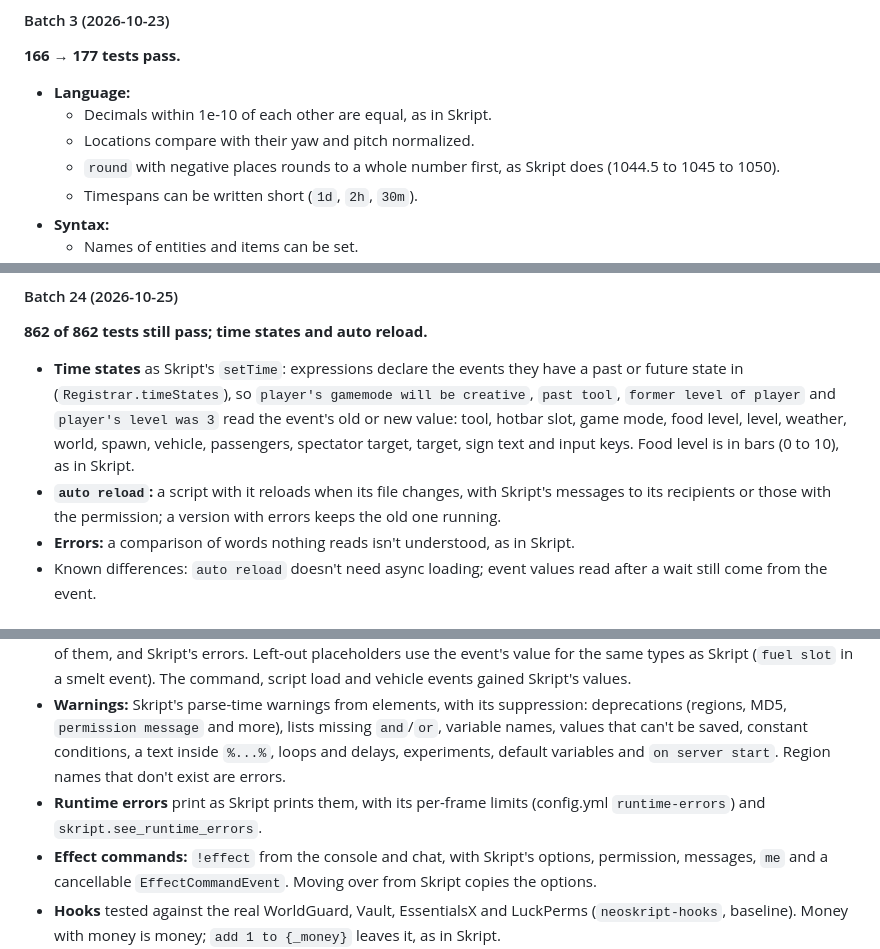
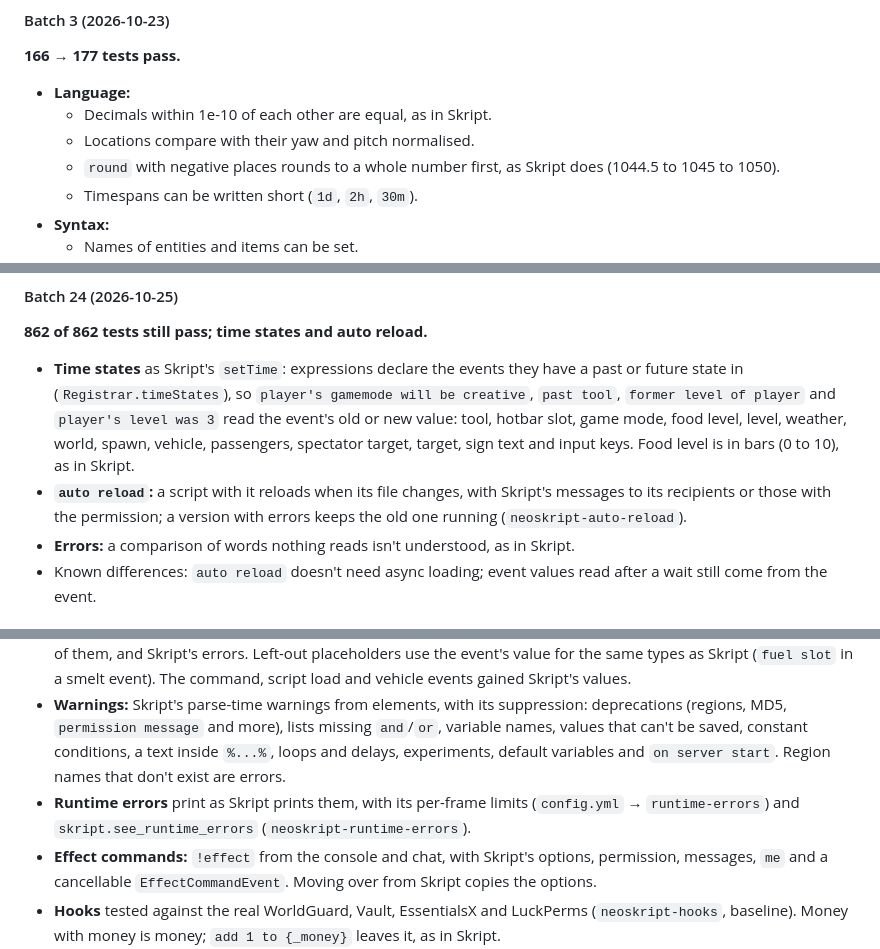
Before and after one commit to xena-studios/neoskript, a Markdown page: docs/PROGRESS.md, 3 parts joined by grey strips. Drawn GitHub-style.

```diff
--- a/docs/PROGRESS.md
+++ b/docs/PROGRESS.md
@@ -294,7 +294,7 @@ Done in batches, each a PR: run `neoskript-skript-suite`, rank what stops the mo
 **166 → 177 tests pass.**
 - **Language:**
   - Decimals within 1e-10 of each other are equal, as in Skript.
-  - Locations compare with their yaw and pitch normalized.
+  - Locations compare with their yaw and pitch normalised.
   - `round` with negative places rounds to a whole number first, as Skript does (1044.5 to 1045 to 1050).
   - Timespans can be written short (`1d`, `2h`, `30m`).
 - **Syntax:**
@@ -563,7 +563,7 @@ Done in batches, each a PR: run `neoskript-skript-suite`, rank what stops the mo
 
 **862 of 862 tests still pass; time states and auto reload.**
 - **Time states** as Skript's `setTime`: expressions declare the events they have a past or future state in (`Registrar.timeStates`), so `player's gamemode will be creative`, `past tool`, `former level of player` and `player's level was 3` read the event's old or new value: tool, hotbar slot, game mode, food level, level, weather, world, spawn, vehicle, passengers, spectator target, target, sign text and input keys. Food level is in bars (0 to 10), as in Skript.
-- **`auto reload`:** a script with it reloads when its file changes, with Skript's messages to its recipients or those with the permission; a version with errors keeps the old one running.
+- **`auto reload`:** a script with it reloads when its file changes, with Skript's messages to its recipients or those with the permission; a version with errors keeps the old one running (`neoskript-auto-reload`).
 - **Errors:** a comparison of words nothing reads isn't understood, as in Skript.
 - Known differences: `auto reload` doesn't need async loading; event values read after a wait still come from the event.
 
@@ -580,7 +580,7 @@ Done in batches, each a PR: run `neoskript-skript-suite`, rank what stops the mo
 - **Errors:** every bad line in a trigger is reported, not only the first. Each message matches Skript's: words nothing understands (in a change, a text's `%...%`, a condition, a loop, or the line), `Can't compare`, `else` with no `if`, `if any` without `then` or with one condition, unclosed quotes and brackets, structures, indentation (one unit per structure, set by its first indented line), command entries, function parameters and return types, functions that don't exist, `return` where nothing returns, command argument types and options. The empty section warning is ported.
 - **Event values** as Skript resolves them: subclasses and superclasses checked when they run, converters and chains of them, and Skript's errors. Left-out placeholders use the event's value for the same types as Skript (`fuel slot` in a smelt event). The command, script load and vehicle events gained Skript's values.
 - **Warnings:** Skript's parse-time warnings from elements, with its suppression: deprecations (regions, MD5, `permission message` and more), lists missing `and`/`or`, variable names, values that can't be saved, constant conditions, a text inside `%...%`, loops and delays, experiments, default variables and `on server start`. Region names that don't exist are errors.
-- **Runtime errors** print as Skript prints them, with its per-frame limits (config.yml `runtime-errors`) and `skript.see_runtime_errors`.
+- **Runtime errors** print as Skript prints them, with its per-frame limits (`config.yml` → `runtime-errors`) and `skript.see_runtime_errors` (`neoskript-runtime-errors`).
 - **Effect commands:** `!effect` from the console and chat, with Skript's options, permission, messages, `me` and a cancellable `EffectCommandEvent`. Moving over from Skript copies the options.
 - **Hooks** tested against the real WorldGuard, Vault, EssentialsX and LuckPerms (`neoskript-hooks`, baseline). Money with money is money; `add 1 to {_money}` leaves it, as in Skript.
 - Known differences: Skript 2.17's warning frames never reset because of a bug, and NeoSkript resets them as intended. The code under a section whose header fails is still checked, so its errors show too. Event names in errors are as the script writes them.
```
Also changed, not shown: other parts of docs/PROGRESS.md (+8 -8 lines).
